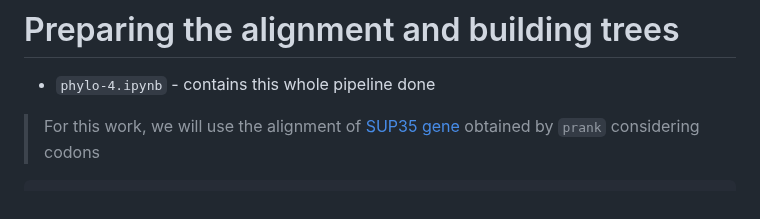
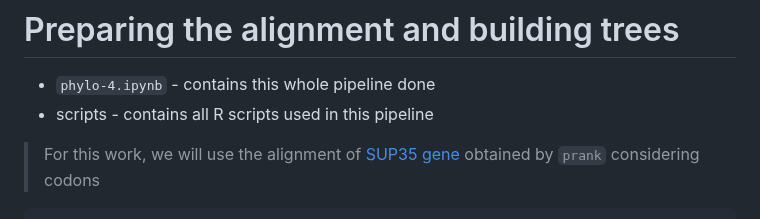
Before and after one commit to iliapopov17/BI-Phylogenetics, a Markdown page: 4 - Trees/README.md, the part around the change. Rendered like a GitHub page.

````diff
--- a/4 - Trees/README.md
+++ b/4 - Trees/README.md
@@ -1,6 +1,7 @@
 # Preparing the alignment and building trees
 
 - `phylo-4.ipynb` - contains this whole pipeline done
+- scripts - contains all R scripts used in this pipeline
 
 > For this work, we will use the alignment of [SUP35 gene](https://www.yeastgenome.org/locus/S000002579) obtained by `prank` considering codons
 ```bash
````
